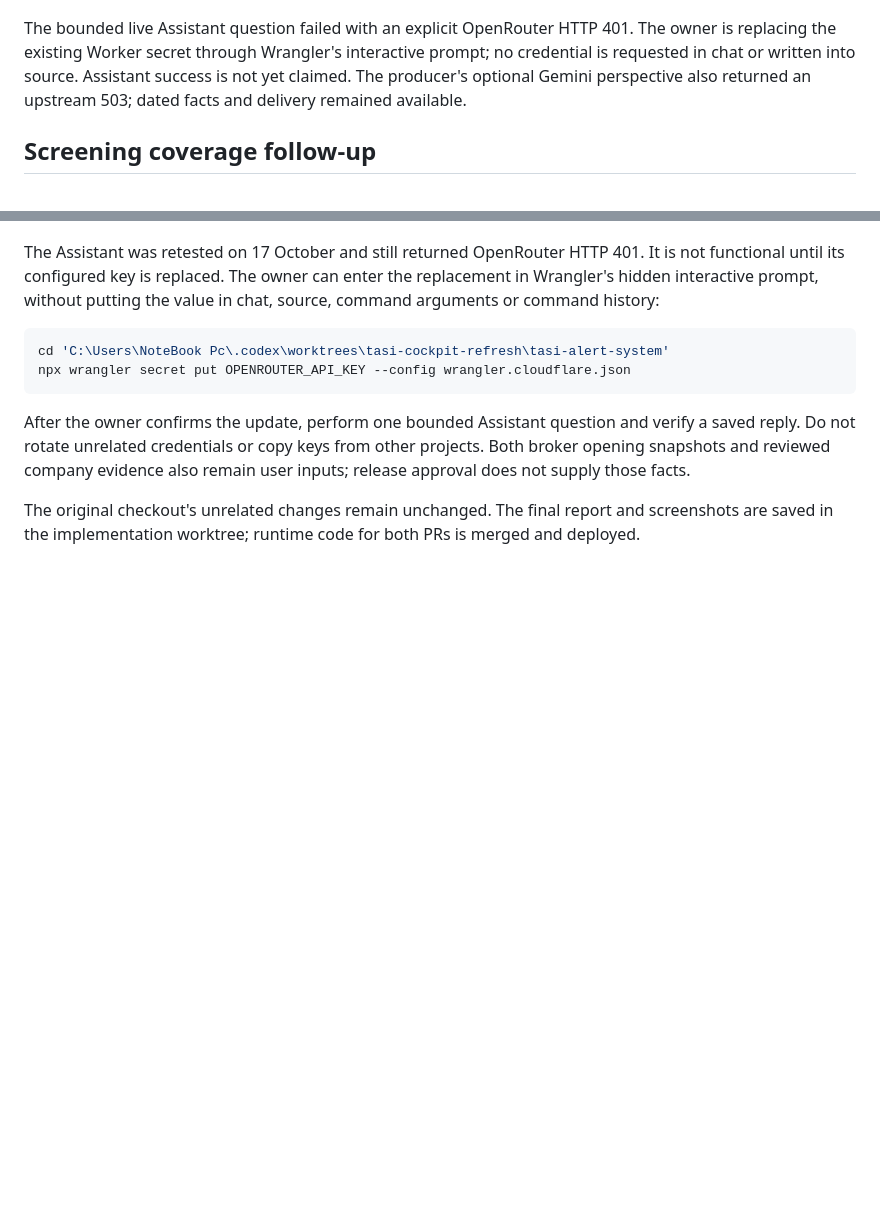
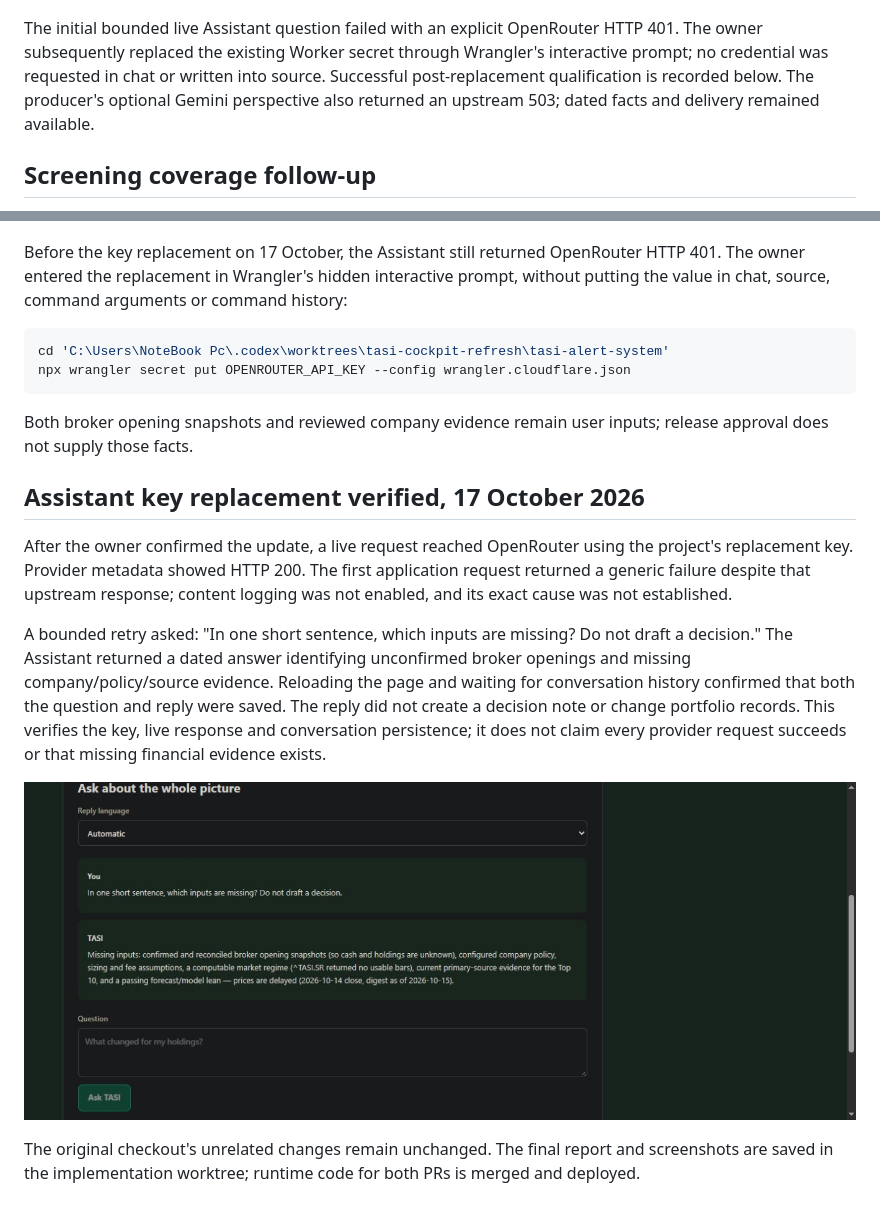
Before and after one commit to abdullah7041/TASI-stock-alert, a Markdown page: docs/research/2026-10-15-cockpit-refresh-release.md, 2 parts joined by grey strips. Rendered like a GitHub page; pictures changed too: docs/research/assets/cockpit-live-assistant.jpg (added); blank space fills up the shorter version.

Commit message:
docs: verify assistant key replacement and saved reply

````diff
--- a/docs/research/2026-10-15-cockpit-refresh-release.md
+++ b/docs/research/2026-10-15-cockpit-refresh-release.md
@@ -31,10 +31,11 @@ Saved at `2026-10-15T18:41:24Z` (21:41 Riyadh); actual quotes dated
 
 ![Live overview](assets/cockpit-live-overview.jpg)
 
-The bounded live Assistant question failed with an explicit OpenRouter HTTP
-401. The owner is replacing the existing Worker secret through Wrangler's
-interactive prompt; no credential is requested in chat or written into source.
-Assistant success is not yet claimed. The producer's optional Gemini perspective
+The initial bounded live Assistant question failed with an explicit OpenRouter
+HTTP 401. The owner subsequently replaced the existing Worker secret through
+Wrangler's interactive prompt; no credential was requested in chat or written
+into source. Successful post-replacement qualification is recorded below.
+The producer's optional Gemini perspective
 also returned an upstream 503; dated facts and delivery remained available.
 
 ## Screening coverage follow-up
@@ -77,9 +78,9 @@ then passed. No index history, policy, schedule or credential was fabricated.
 
 ![Confirmed production delivery](assets/cockpit-live-delivery.jpg)
 
-The Assistant was retested on 17 October and still returned OpenRouter HTTP 401.
-It is not functional until its configured key is replaced. The owner can enter
-the replacement in Wrangler's hidden interactive prompt, without putting the
+Before the key replacement on 17 October, the Assistant still returned
+OpenRouter HTTP 401. The owner entered the replacement in Wrangler's hidden
+interactive prompt, without putting the
 value in chat, source, command arguments or command history:
 
 ```powershell
@@ -87,10 +88,25 @@ cd 'C:\Users\NoteBook Pc\.codex\worktrees\tasi-cockpit-refresh\tasi-alert-system
 npx wrangler secret put OPENROUTER_API_KEY --config wrangler.cloudflare.json
 ```
 
-After the owner confirms the update, perform one bounded Assistant question and
-verify a saved reply. Do not rotate unrelated credentials or copy keys from
-other projects. Both broker opening snapshots and reviewed company evidence
-also remain user inputs; release approval does not supply those facts.
+Both broker opening snapshots and reviewed company evidence remain user inputs;
+release approval does not supply those facts.
+
+## Assistant key replacement verified, 17 October 2026
+
+After the owner confirmed the update, a live request reached OpenRouter using
+the project's replacement key. Provider metadata showed HTTP 200. The first
+application request returned a generic failure despite that upstream response;
+content logging was not enabled, and its exact cause was not established.
+
+A bounded retry asked: "In one short sentence, which inputs are missing? Do not
+draft a decision." The Assistant returned a dated answer identifying unconfirmed
+broker openings and missing company/policy/source evidence. Reloading the page
+and waiting for conversation history confirmed that both the question and reply
+were saved. The reply did not create a decision note or change portfolio records.
+This verifies the key, live response and conversation persistence; it does not
+claim every provider request succeeds or that missing financial evidence exists.
+
+![Persisted live Assistant reply](assets/cockpit-live-assistant.jpg)
 
 The original checkout's unrelated changes remain unchanged. The final report
 and screenshots are saved in the implementation worktree; runtime code for both
````
